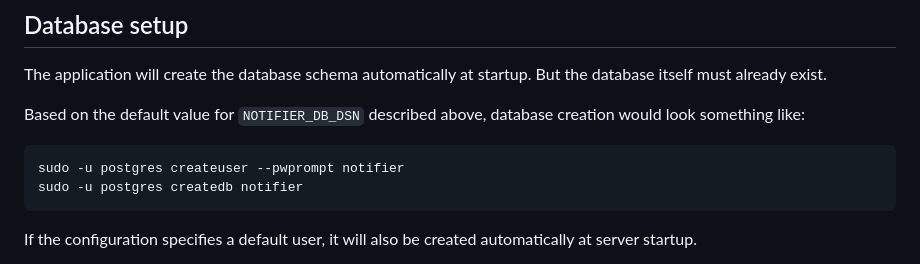
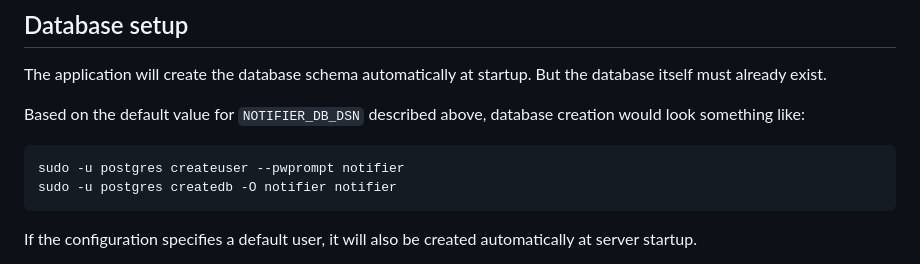
Before and after one commit to lovett/notifier, a Markdown page: README.md, the part around the change. Rendered like a GitHub page.

Commit message:
Document postgres database ownership.

````diff
--- a/README.md
+++ b/README.md
@@ -57,7 +57,7 @@ database creation would look something like:
 
 ```
 sudo -u postgres createuser --pwprompt notifier
-sudo -u postgres createdb notifier
+sudo -u postgres createdb -O notifier notifier
 ```
 
 If the configuration specifies a default user, it will also be created
````
